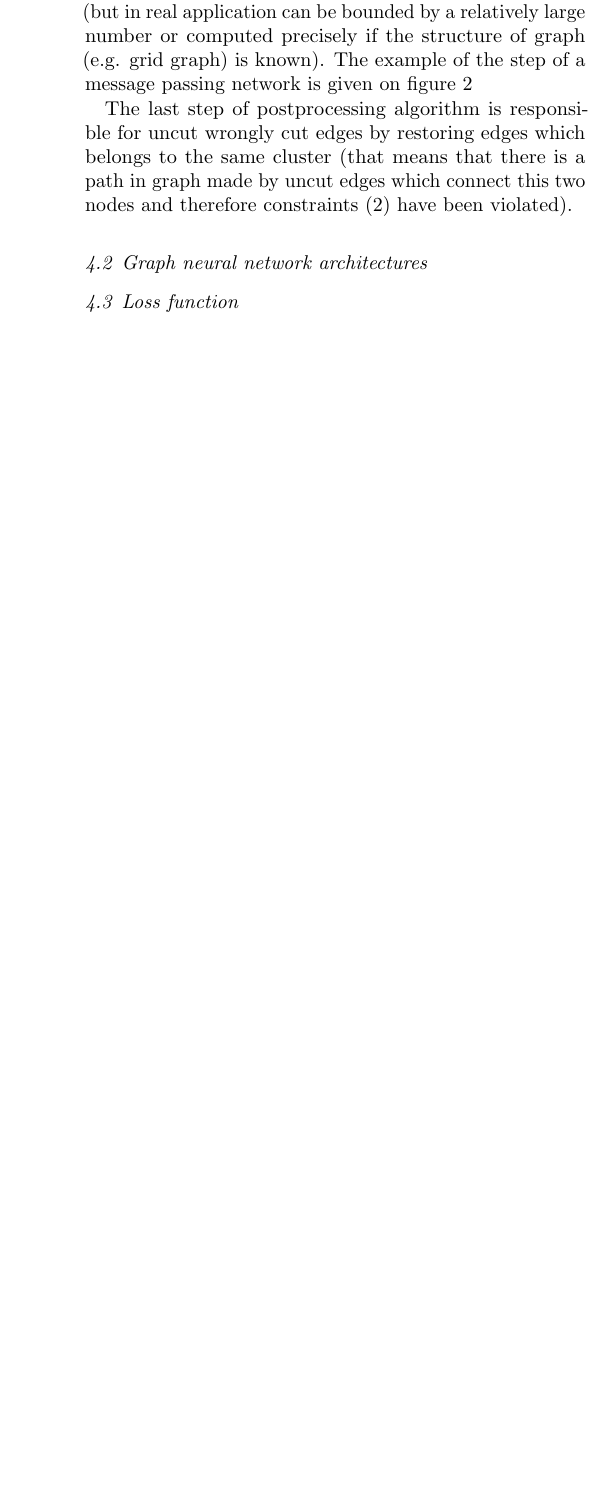
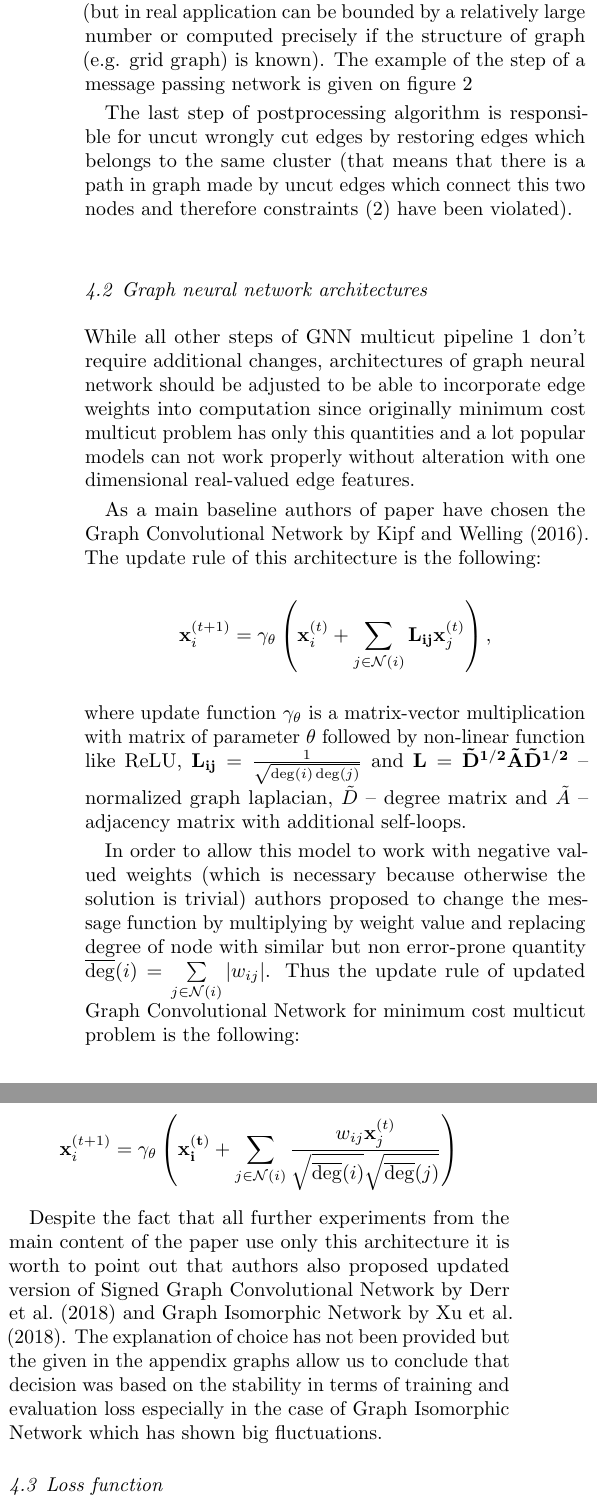
Before and after one commit to ShkalikovOleh/cut-gnn, a LaTeX document (report/report/report.tex): part of one column of page 3 of 3 before the commit and two parts of the columns of page 3 of 4 after it, the two joined at a grey line, cut so that both start at the same text, the shorter picture padded with empty space. Compiled offline with pdfLaTeX.

Commit message:
Add gnn arch and loss function explanation

```diff
--- a/report/report/report.tex
+++ b/report/report/report.tex
@@ -8,9 +8,9 @@
     \hypersetup{colorlinks=true, linkcolor=black, citecolor=black, urlcolor=black}
 
 \usepackage[top=2cm, bottom=2cm, left=1.5cm, right=1.5cm]{geometry}
-\usepackage{fancyhdr}
-    \pagestyle{fancy}
-    \renewcommand{\headrulewidth}{0pt}
+% \usepackage{fancyhdr}
+%     \pagestyle{fancy}
+%     \renewcommand{\headrulewidth}{0pt}
 \usepackage{titlesec}
     \titleformat{\title}{\large\bfseries}{}{}{}
     \titleformat{\section}{\normalfont\bfseries}{\thesection}{0.5em}{}
@@ -24,7 +24,7 @@
 	\renewcommand{\cite}[1]{\citep{#1}}
 
 \usepackage{amsthm, amsmath, amssymb}
-\usepackage[ruled, linesnumbered]{algorithm2e}
+\usepackage[ruled]{algorithm2e}
 \SetKwComment{Comment}{// }{ }
 
 \usepackage{tikz}
@@ -334,7 +334,43 @@ The last step of postprocessing algorithm is responsible for uncut wrongly cut e
 which belongs to the same cluster (that means that there is a path in graph made by uncut edges which
 connect this two nodes and therefore constraints \eqref{def:cycle_constraint} have been violated).
 
+\subsection{Graph neural network architectures}
+While all other steps of GNN multicut pipeline \ref{alg:pipeline} don't require
+additional changes, architectures of graph neural network should be adjusted to be able to incorporate
+edge weights into computation since originally minimum cost multicut problem has only this quantities and
+a lot popular models can not work properly without alteration with one dimensional real-valued edge features.
 
-\subsection{Graph neural network architectures}
+As a main baseline authors of paper have chosen the Graph Convolutional Network by \citet{kipf2016semi}.
+The update rule of this architecture is the following:
+\[
+    \mathbf{x}_i^{(t+1)} = \gamma_{\theta} \left( \mathbf{x}_i^{(t)} +
+    \sum\limits_{j \in \mathcal{N}(i)} \mathbf{L_{ij}} \mathbf{x}_j^{(t)} \right),
+\]
+where update function $\gamma_{\theta}$ is a matrix-vector multiplication with matrix of parameter $\theta$ followed by
+non-linear function like ReLU, $\mathbf{L_{ij}} = \frac{1}{\sqrt{\deg(i) \deg(j)}}$ and
+$\mathbf{L} = \mathbf{\tilde{D}^{1/2} \tilde{A} \tilde{D}^{1/2}}$ -- normalized graph laplacian, $\tilde{D}$ --
+degree matrix and $\tilde{A}$ -- adjacency matrix with additional self-loops.
+
+In order to allow this model to work with negative valued weights (which is necessary because otherwise
+the solution is trivial) authors proposed to change the message function by multiplying by weight value and
+replacing degree of node with similar but non error-prone quantity
+$\overline{\deg}(i) = \sum\limits_{j \in \mathcal{N}(i)} |w_{ij}|$. Thus the update rule of updated
+Graph Convolutional Network for minimum cost multicut problem is the following:
+
+\[
+    \mathbf{x}_i^{(t+1)} = \gamma_{\theta} \left(
+    \mathbf{x^{(t)}_i} +
+    \sum_{j \in \mathcal{N}(i)}
+    \frac{w_{ij} \mathbf{x}_j^{(t)}}
+    {\sqrt{\overline{\deg}(i)} \sqrt{\overline{\deg}(j)}}
+    \right)
+\]
+
+Despite the fact that all further experiments from the main content of the paper use only this architecture
+it is worth to point out that authors also proposed updated version of Signed
+Graph Convolutional Network by \citet{derr2018signed} and Graph Isomorphic Network by \citet{xu2018powerful}.
+The explanation of choice has not been provided but the given in the appendix graphs allow us to conclude
+that decision was based on the stability in terms of training and evaluation loss especially in the case
+of Graph Isomorphic Network which has shown big fluctuations.
 
 \subsection{Loss function}
@@ -340,0 +384,3 @@ connect this two nodes and therefore constraints \eqref{def:cycle_constraint} ha
+The second part of the loss has been proposed by authors and based on cycle consistency constraints \eqref{def:cycle_constraint}
+and responsible for enforcing feasible solutions. They called id CCL (cycle consistency loss) and it is computed as follows:
+\begin{equation} \label{eq:ccl}
@@ -341,2 +390,9 @@ connect this two nodes and therefore constraints \eqref{def:cycle_constraint} ha
+where $cc(G, l)$ -- chordless cycles with length less or equal to $l$. This upper boundary is determined
+experimentally and necessary since the number of cycles grows exponentially.
+
+The total loss is computed as a weighted sum of these losses. But it worth to point out that supervised
+formulation is unnatural for the minimum cost multicut problem and ideas to get rid of this type of
+formulation will be discussed in further sections as well as formulation of loss which doesn't require
+enumeration of all chordless cycles in the graph.
 
 \subsection{Training process and datasets}
```
Also changed, not shown: report/references.bib (+16 -0 lines), report/report/report.tex (20 more changed lines).
